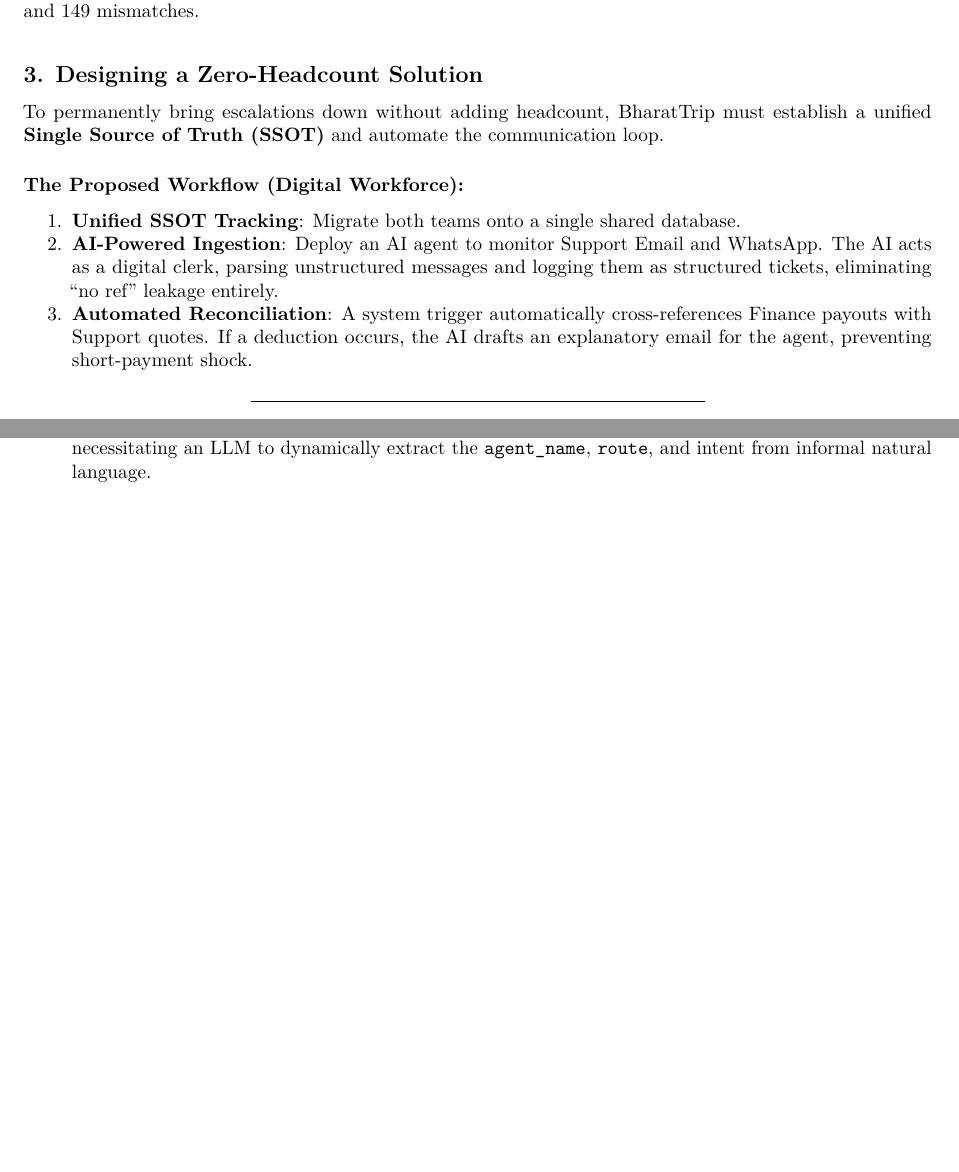
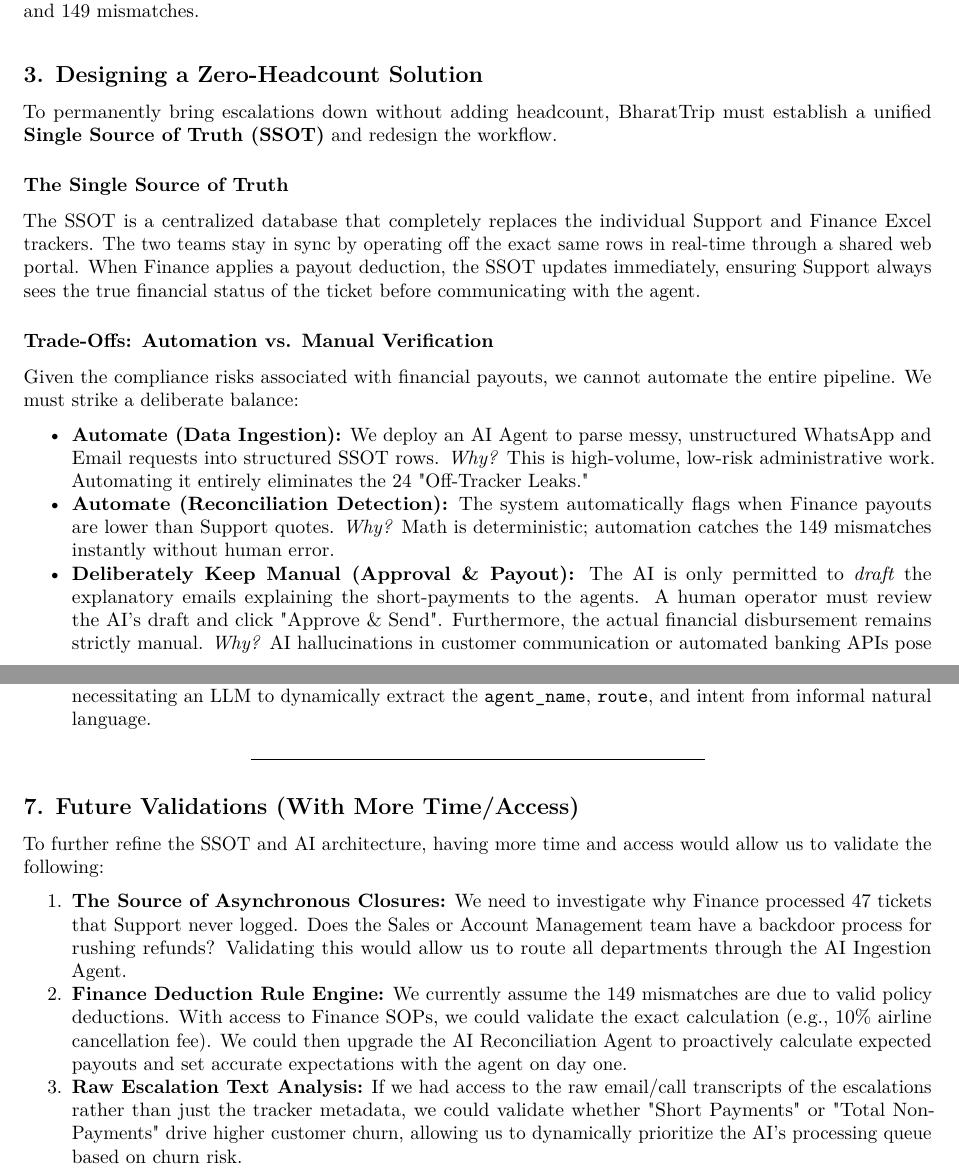
Before and after one commit to vktofly/SSOT, a LaTeX document (deliverables/write_up.tex): two parts of pages 2 and 4 of 4, joined at a grey line, cut so that both start at the same text, the shorter picture padded with empty space. Compiled offline with pdfLaTeX.

Commit message:
docs: Rewrite Section 3 of write-up to explicitly address Trade-offs, Automation, and SSOT

```diff
--- a/deliverables/write_up.tex
+++ b/deliverables/write_up.tex
@@ -156,20 +156,19 @@
 
 \subsection{3. Designing a Zero-Headcount Solution}\label{designing-a-zero-headcount-solution}
 
-To permanently bring escalations down without adding headcount, BharatTrip must establish a unified \textbf{Single Source of Truth (SSOT)} and automate the communication loop.
+To permanently bring escalations down without adding headcount, BharatTrip must establish a unified \textbf{Single Source of Truth (SSOT)} and redesign the workflow.
 
-\subsubsection{The Proposed Workflow (Digital Workforce):}\label{the-proposed-workflow}
+\subsubsection{The Single Source of Truth}\label{the-single-source-of-truth}
+The SSOT is a centralized database that completely replaces the individual Support and Finance Excel trackers. The two teams stay in sync by operating off the exact same rows in real-time through a shared web portal. When Finance applies a payout deduction, the SSOT updates immediately, ensuring Support always sees the true financial status of the ticket before communicating with the agent.
 
-\begin{enumerate}
-\def\labelenumi{\arabic{enumi}.}
+\subsubsection{Trade-Offs: Automation vs. Manual Verification}\label{trade-offs-automation-vs-manual}
+Given the compliance risks associated with financial payouts, we cannot automate the entire pipeline. We must strike a deliberate balance:
+\begin{itemize}
 \tightlist
-\item
-  \textbf{Unified SSOT Tracking}: Migrate both teams onto a single shared database.
-\item
-  \textbf{AI-Powered Ingestion}: Deploy an AI agent to monitor Support Email and WhatsApp. The AI acts as a digital clerk, parsing unstructured messages and logging them as structured tickets, eliminating ``no ref'' leakage entirely.
-\item
-  \textbf{Automated Reconciliation}: A system trigger automatically cross-references Finance payouts with Support quotes. If a deduction occurs, the AI drafts an explanatory email for the agent, preventing short-payment shock.
-\end{enumerate}
+\item \textbf{Automate (Data Ingestion):} We deploy an AI Agent to parse messy, unstructured WhatsApp and Email requests into structured SSOT rows. \textit{Why?} This is high-volume, low-risk administrative work. Automating it entirely eliminates the 24 "Off-Tracker Leaks."
+\item \textbf{Automate (Reconciliation Detection):} The system automatically flags when Finance payouts are lower than Support quotes. \textit{Why?} Math is deterministic; automation catches the 149 mismatches instantly without human error.
+\item \textbf{Deliberately Keep Manual (Approval \& Payout):} The AI is only permitted to \textit{draft} the explanatory emails explaining the short-payments to the agents. A human operator must review the AI's draft and click "Approve \& Send". Furthermore, the actual financial disbursement remains strictly manual. \textit{Why?} AI hallucinations in customer communication or automated banking APIs pose severe reputational and compliance risks. A Human-in-the-Loop (HITL) architecture ensures strict accountability.
+\end{itemize}
 
 \begin{center}\rule{0.5\linewidth}{0.5pt}\end{center}
 
@@ -217,4 +216,17 @@
 \item \textbf{WhatsApp/Email formats are unpredictable}: I assumed agents will not follow a strict template, necessitating an LLM to dynamically extract the \texttt{agent\_name}, \texttt{route}, and intent from informal natural language.
 \end{itemize}
 
+\begin{center}\rule{0.5\linewidth}{0.5pt}\end{center}
+
+\subsection{7. Future Validations (With More Time/Access)}\label{future-validations}
+
+To further refine the SSOT and AI architecture, having more time and access would allow us to validate the following:
+\begin{enumerate}
+\def\labelenumi{\arabic{enumi}.}
+\tightlist
+\item \textbf{The Source of Asynchronous Closures:} We need to investigate why Finance processed 47 tickets that Support never logged. Does the Sales or Account Management team have a backdoor process for rushing refunds? Validating this would allow us to route all departments through the AI Ingestion Agent.
+\item \textbf{Finance Deduction Rule Engine:} We currently assume the 149 mismatches are due to valid policy deductions. With access to Finance SOPs, we could validate the exact calculation (e.g., 10\% airline cancellation fee). We could then upgrade the AI Reconciliation Agent to proactively calculate expected payouts and set accurate expectations with the agent on day one.
+\item \textbf{Raw Escalation Text Analysis:} If we had access to the raw email/call transcripts of the escalations rather than just the tracker metadata, we could validate whether "Short Payments" or "Total Non-Payments" drive higher customer churn, allowing us to dynamically prioritize the AI's processing queue based on churn risk.
+\end{enumerate}
+
 \end{document}
```
